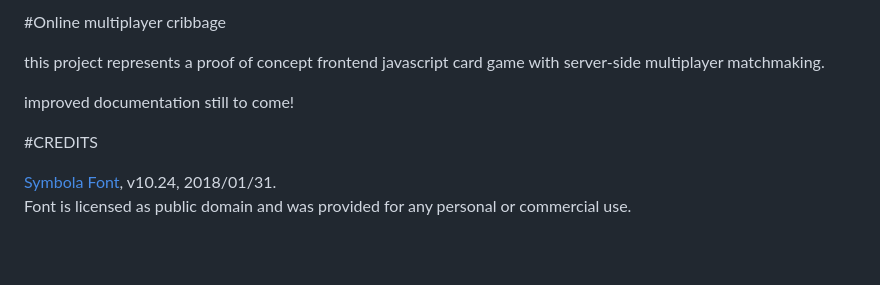
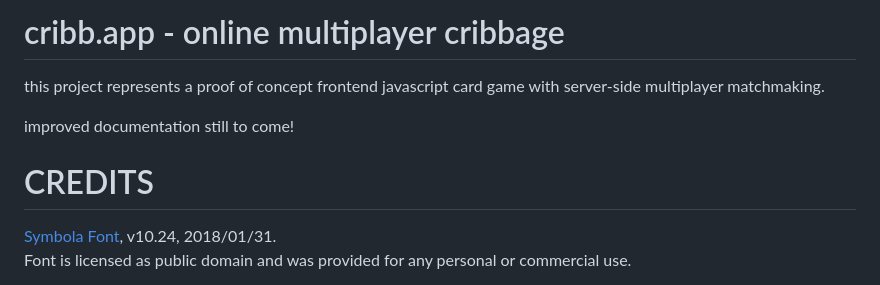
Before and after one commit to btherens/cribb.app, a Markdown page: readme.md, the part around the change. GitHub-like rendering; blank space fills up the shorter version.

Commit message:
update readme headers

```diff
--- a/readme.md
+++ b/readme.md
@@ -1,10 +1,10 @@
-#Online multiplayer cribbage
+# cribb.app - online multiplayer cribbage
 
 this project represents a proof of concept frontend javascript card game with server-side multiplayer matchmaking.
 
 improved documentation still to come!
 
-#CREDITS
+# CREDITS
 
 [Symbola Font](https://www.fontspace.com/symbola-font-f22021), v10.24, 2018/01/31.
 Font is licensed as public domain and was provided for any personal or commercial use.
```
